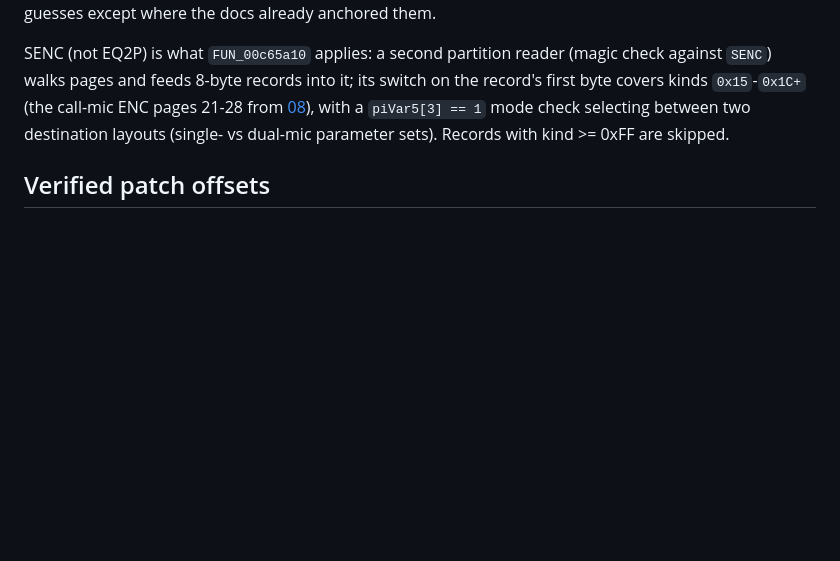
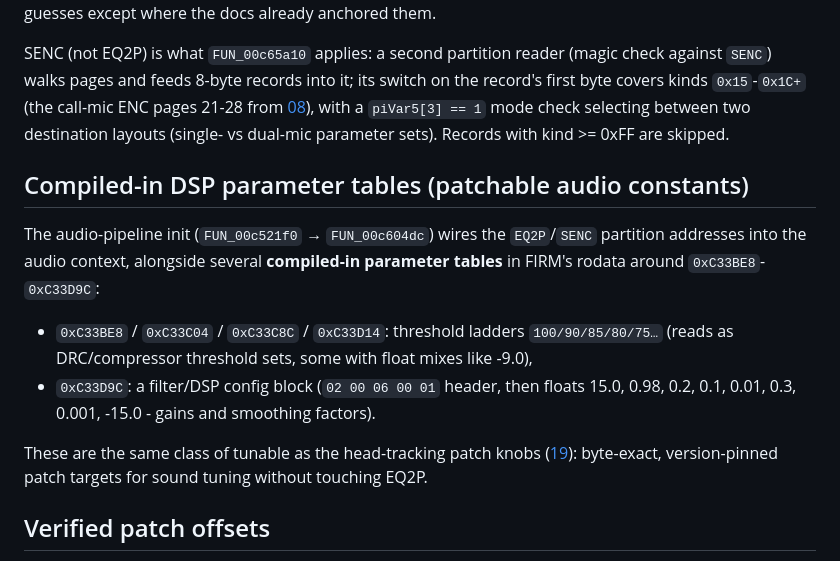
Before and after one commit to spacedouut/OpenHuilian, a Markdown page: docs/21-night-shift.md, the part around the change. Rendered like a GitHub page; blank space fills up the shorter version.

Commit message:
docs(21): compiled-in DSP parameter tables (DRC ladders, filter config) as patch targets
Generated with [Devin](https://devin.ai)

Co-Authored-By: Devin <158243242+devin-ai-integration[bot]@users.noreply.github.com>

```diff
--- a/docs/21-night-shift.md
+++ b/docs/21-night-shift.md
@@ -276,6 +276,20 @@ first byte covers kinds `0x15`-`0x1C+` (the call-mic ENC pages 21-28 from [08](0
 with a `piVar5[3] == 1` mode check selecting between two destination layouts (single- vs
 dual-mic parameter sets). Records with kind >= 0xFF are skipped.
 
+## Compiled-in DSP parameter tables (patchable audio constants)
+
+The audio-pipeline init (`FUN_00c521f0` → `FUN_00c604dc`) wires the `EQ2P`/`SENC` partition
+addresses into the audio context, alongside several **compiled-in parameter tables** in FIRM's
+rodata around `0xC33BE8`-`0xC33D9C`:
+
+- `0xC33BE8` / `0xC33C04` / `0xC33C8C` / `0xC33D14`: threshold ladders `100/90/85/80/75…`
+  (reads as DRC/compressor threshold sets, some with float mixes like -9.0),
+- `0xC33D9C`: a filter/DSP config block (`02 00 06 00 01` header, then floats
+  15.0, 0.98, 0.2, 0.1, 0.01, 0.3, 0.001, -15.0 - gains and smoothing factors).
+
+These are the same class of tunable as the head-tracking patch knobs ([19](19-cfw-patching.md)):
+byte-exact, version-pinned patch targets for sound tuning without touching EQ2P.
+
 ## Verified patch offsets
 
 The shipped head-tracking patch (`patches/2607061716/head-tracking.json`) re-checked against
```
